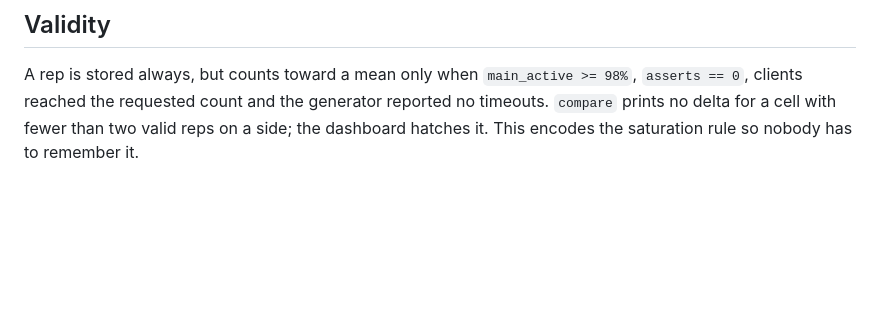
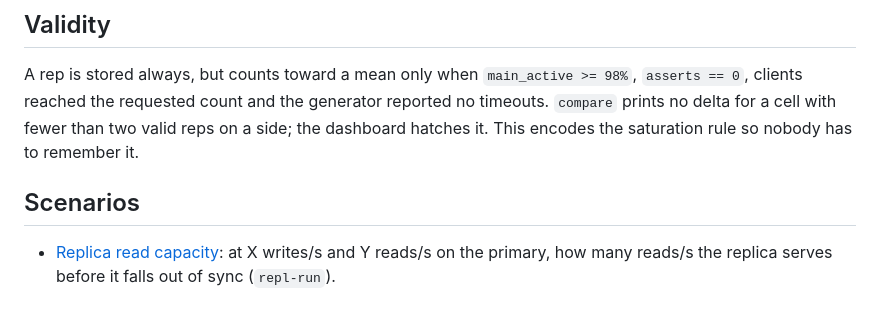
Before and after one commit to xdk-amz/offbench, a Markdown page: README.md, the part around the change. Drawn GitHub-style; blank space fills up the shorter version.

```diff
--- a/README.md
+++ b/README.md
@@ -118,3 +118,8 @@ A rep is stored always, but counts toward a mean only when `main_active >= 98%`,
 timeouts. `compare` prints no delta for a cell with fewer than two valid reps on a
 side; the dashboard hatches it. This encodes the saturation rule so nobody has to
 remember it.
+
+## Scenarios
+
+- [Replica read capacity](docs/replica-read-capacity.md): at X writes/s and Y reads/s on the primary, how
+  many reads/s the replica serves before it falls out of sync (`repl-run`).
```
Also changed, not shown: docs/replica-read-capacity.md (added, +73 -0 lines).
